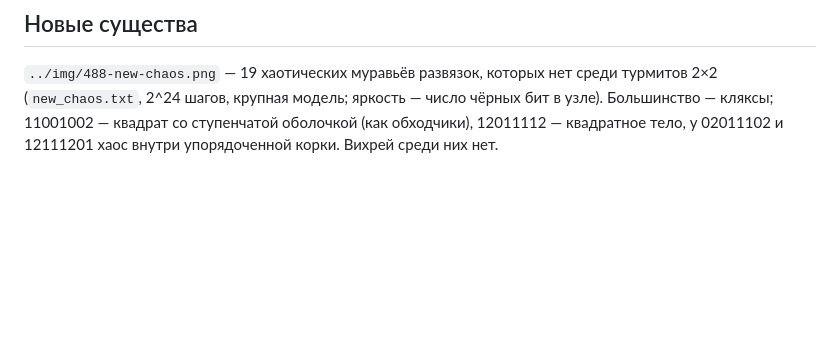
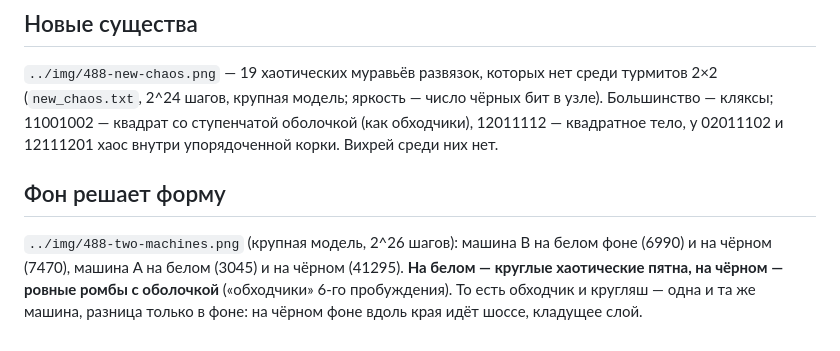
Before and after one commit to Ranatar/diarai, a Markdown page: turmites/t488/README.md, the part around the change. GitHub-like rendering; blank space fills up the shorter version.

Commit message:
фон решает форму

```diff
--- a/turmites/t488/README.md
+++ b/turmites/t488/README.md
@@ -82,3 +82,9 @@ OEIS A308973, шоссе периода 12; это другое: там ходя
 `../img/488-new-chaos.png` — 19 хаотических муравьёв развязок, которых нет среди турмитов 2×2 (`new_chaos.txt`, 2^24 шагов,
 крупная модель; яркость — число чёрных бит в узле). Большинство — кляксы; 11001002 — квадрат со ступенчатой оболочкой
 (как обходчики), 12011112 — квадратное тело, у 02011102 и 12111201 хаос внутри упорядоченной корки. Вихрей среди них нет.
+
+## Фон решает форму
+`../img/488-two-machines.png` (крупная модель, 2^26 шагов): машина B на белом фоне (6990) и на чёрном (7470), машина A на
+белом (3045) и на чёрном (41295). **На белом — круглые хаотические пятна, на чёрном — ровные ромбы с оболочкой**
+(«обходчики» 6-го пробуждения). То есть обходчик и кругляш — одна и та же машина, разница только в фоне: на чёрном фоне
+вдоль края идёт шоссе, кладущее слой.
```
Also changed, not shown: turmites/img/488-two-machines.png (added).
